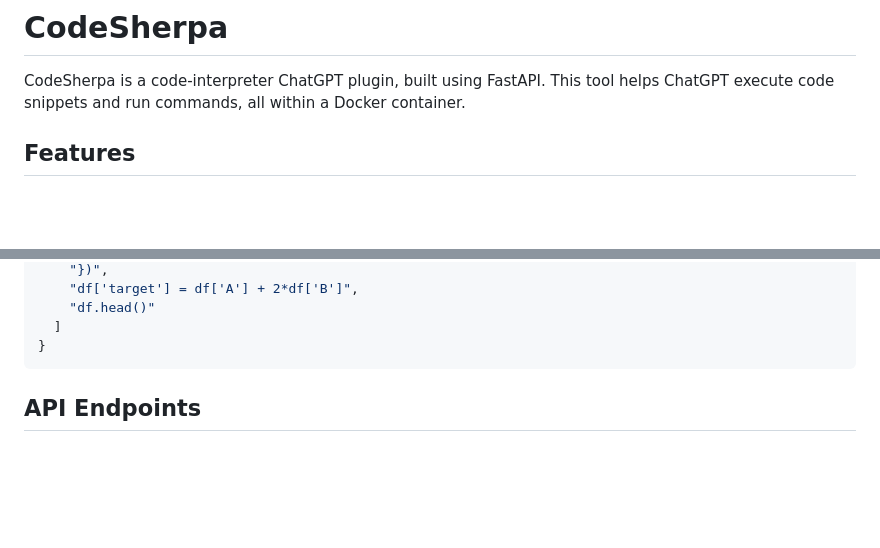
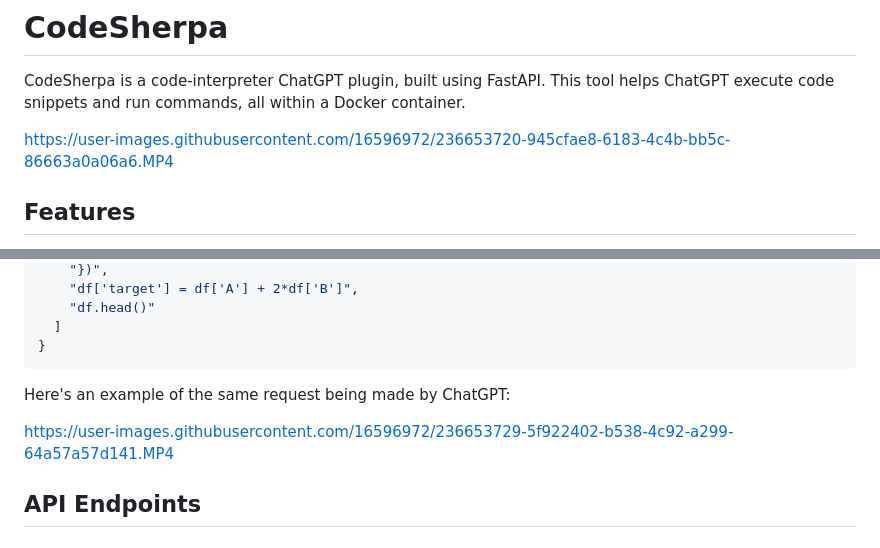
Before and after one commit to iamgreggarcia/codesherpa, a Markdown page: README.md, 2 parts joined by grey strips. Drawn GitHub-style; blank space fills up the shorter version.

Commit message:
Update README.md
Add video examples

````diff
--- a/README.md
+++ b/README.md
@@ -1,6 +1,9 @@
 # CodeSherpa
 
 CodeSherpa is a code-interpreter ChatGPT plugin, built using FastAPI. This tool helps ChatGPT execute code snippets and run commands, all within a Docker container.
+
+
+https://user-images.githubusercontent.com/16596972/236653720-945cfae8-6183-4c4b-bb5c-86663a0a06a6.MP4
 
 ## Features
 
@@ -75,6 +78,11 @@ Generate sample data using the `/repl` endpoint
   ]
 }
 ```
+Here's an example of the same request being made by ChatGPT:
+
+
+https://user-images.githubusercontent.com/16596972/236653729-5f922402-b538-4c92-a299-64a57a57d141.MP4
+
 
 
 ## API Endpoints
````
